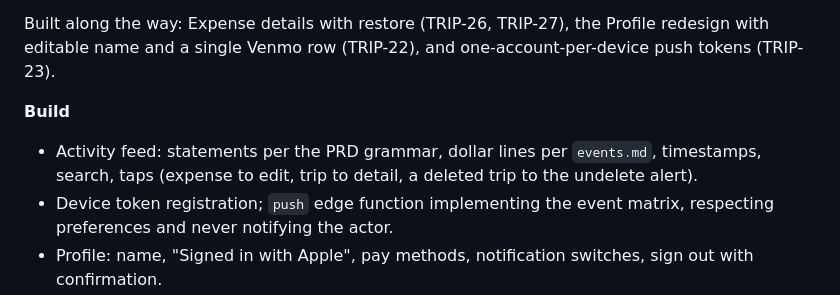
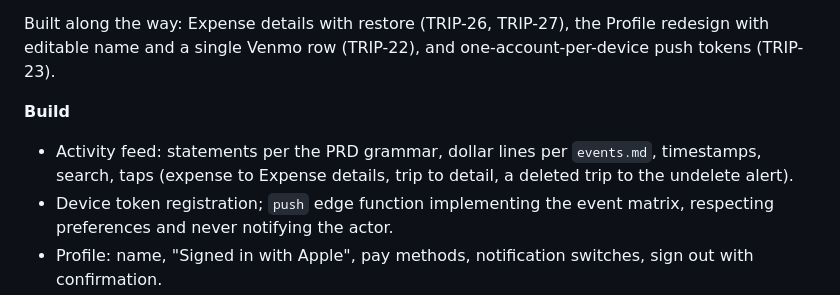
Before and after one commit to taytayrad/tripsplit-ios, a Markdown page: docs/implementation-plan.md, the part around the change. Drawn GitHub-style.

Commit message:
Plan: Activity taps open Expense details, not the edit form
Co-Authored-By: Claude Opus 5.5 <noreply@anthropic.com>

```diff
--- a/docs/implementation-plan.md
+++ b/docs/implementation-plan.md
@@ -134,7 +134,7 @@ A **parallel track** runs alongside: user testing the Figma prototype during pha
 Built along the way: Expense details with restore (TRIP-26, TRIP-27), the Profile redesign with editable name and a single Venmo row (TRIP-22), and one-account-per-device push tokens (TRIP-23).
 
 **Build**
-- Activity feed: statements per the PRD grammar, dollar lines per `events.md`, timestamps, search, taps (expense to edit, trip to detail, a deleted trip to the undelete alert).
+- Activity feed: statements per the PRD grammar, dollar lines per `events.md`, timestamps, search, taps (expense to Expense details, trip to detail, a deleted trip to the undelete alert).
 - Device token registration; `push` edge function implementing the event matrix, respecting preferences and never notifying the actor.
 - Profile: name, "Signed in with Apple", pay methods, notification switches, sign out with confirmation.
 
```
